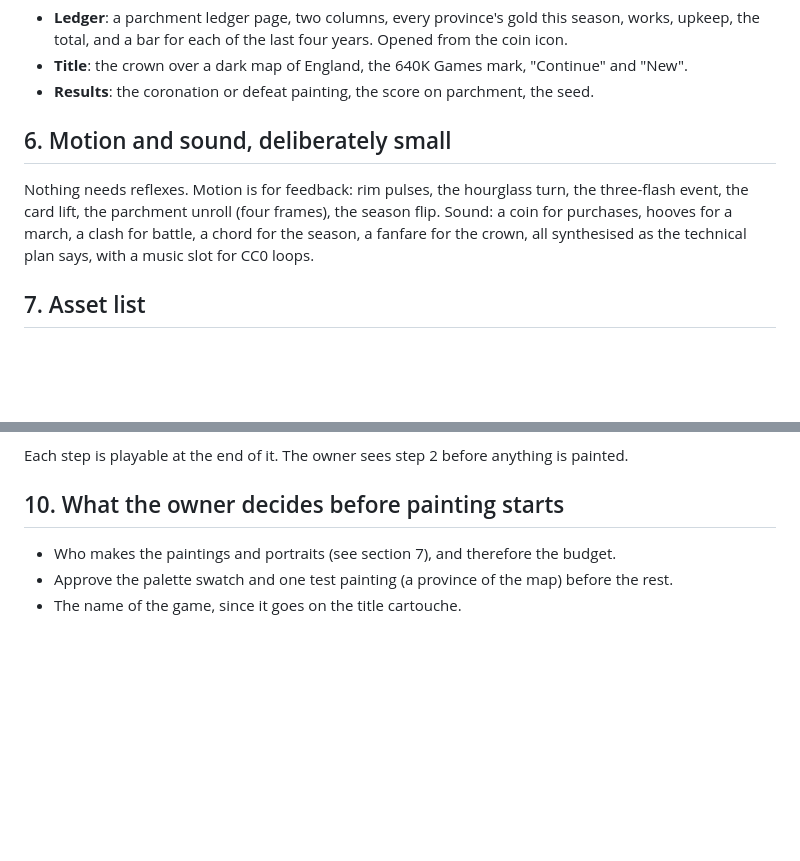
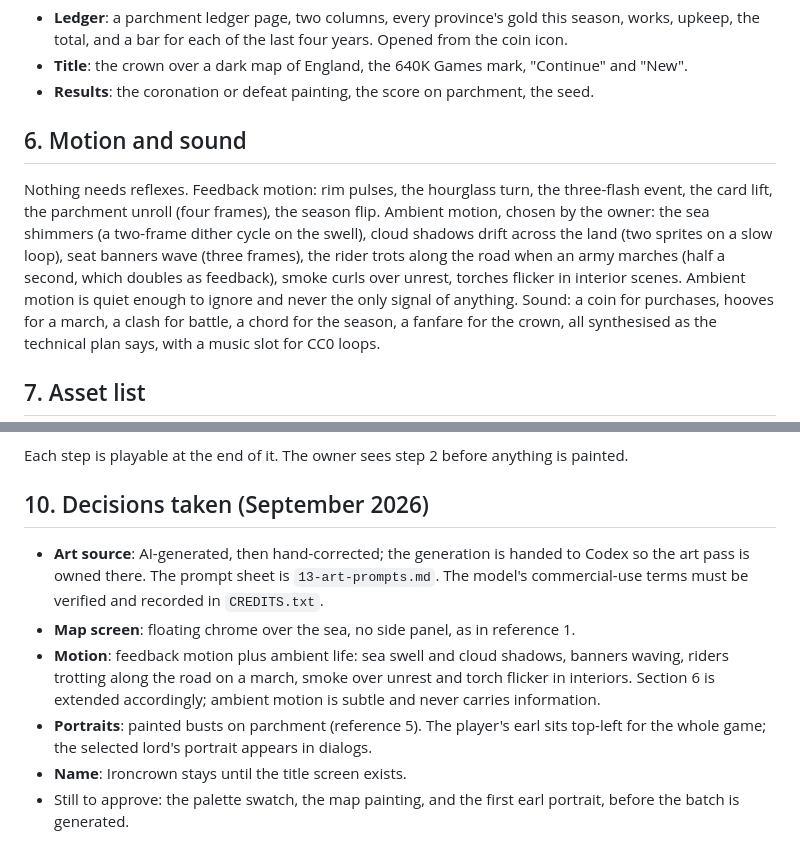
Before and after one commit to Batwings91/640k-games, a Markdown page: design/ironcrown/12-visual-design.md, 2 parts joined by grey strips. Rendered like a GitHub page; blank space fills up the shorter version.

```diff
--- a/design/ironcrown/12-visual-design.md
+++ b/design/ironcrown/12-visual-design.md
@@ -136,10 +136,15 @@ herald says what to do.
 - **Title**: the crown over a dark map of England, the 640K Games mark, "Continue" and "New".
 - **Results**: the coronation or defeat painting, the score on parchment, the seed.
 
-## 6. Motion and sound, deliberately small
+## 6. Motion and sound
 
-Nothing needs reflexes. Motion is for feedback: rim pulses, the hourglass turn, the three-flash
-event, the card lift, the parchment unroll (four frames), the season flip. Sound: a coin for
+Nothing needs reflexes. Feedback motion: rim pulses, the hourglass turn, the three-flash
+event, the card lift, the parchment unroll (four frames), the season flip. Ambient motion,
+chosen by the owner: the sea shimmers (a two-frame dither cycle on the swell), cloud shadows
+drift across the land (two sprites on a slow loop), seat banners wave (three frames), the rider
+trots along the road when an army marches (half a second, which doubles as feedback), smoke
+curls over unrest, torches flicker in interior scenes. Ambient motion is quiet enough to ignore
+and never the only signal of anything. Sound: a coin for
 purchases, hooves for a march, a clash for battle, a chord for the season, a fanfare for the
 crown, all synthesised as the technical plan says, with a music slot for CC0 loops.
 
@@ -198,8 +203,17 @@ The rendering layer is rewritten; `sim.js`, `scenes.js` and the balance runner a
 
 Each step is playable at the end of it. The owner sees step 2 before anything is painted.
 
-## 10. What the owner decides before painting starts
+## 10. Decisions taken (September 2026)
 
-- Who makes the paintings and portraits (see section 7), and therefore the budget.
-- Approve the palette swatch and one test painting (a province of the map) before the rest.
-- The name of the game, since it goes on the title cartouche.
+- **Art source**: AI-generated, then hand-corrected; the generation is handed to Codex so the
+  art pass is owned there. The prompt sheet is `13-art-prompts.md`. The model's commercial-use
+  terms must be verified and recorded in `CREDITS.txt`.
+- **Map screen**: floating chrome over the sea, no side panel, as in reference 1.
+- **Motion**: feedback motion plus ambient life: sea swell and cloud shadows, banners waving,
+  riders trotting along the road on a march, smoke over unrest and torch flicker in interiors.
+  Section 6 is extended accordingly; ambient motion is subtle and never carries information.
+- **Portraits**: painted busts on parchment (reference 5). The player's earl sits top-left for
+  the whole game; the selected lord's portrait appears in dialogs.
+- **Name**: Ironcrown stays until the title screen exists.
+- Still to approve: the palette swatch, the map painting, and the first earl portrait, before
+  the batch is generated.
```
Also changed, not shown: design/ironcrown/13-art-prompts.md (added, +141 -0 lines), design/ironcrown/README.md (+1 -0 lines).
